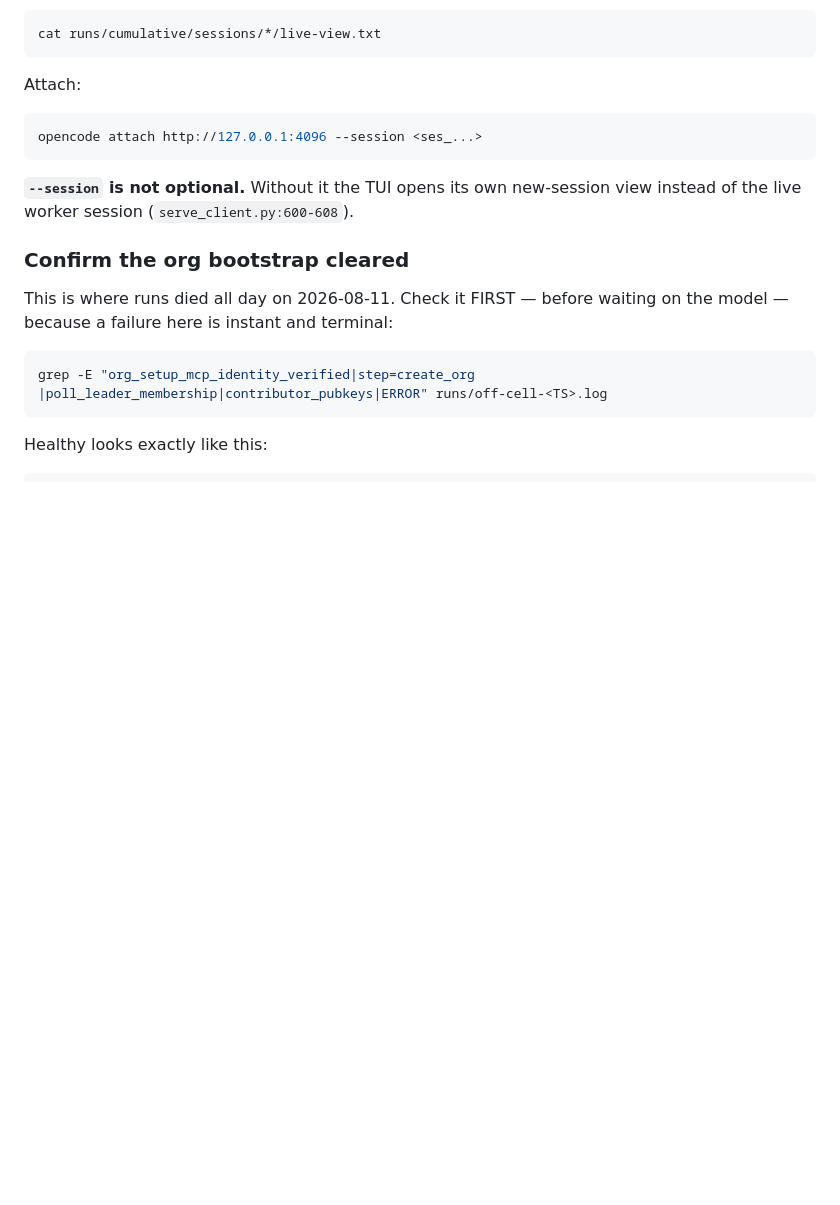
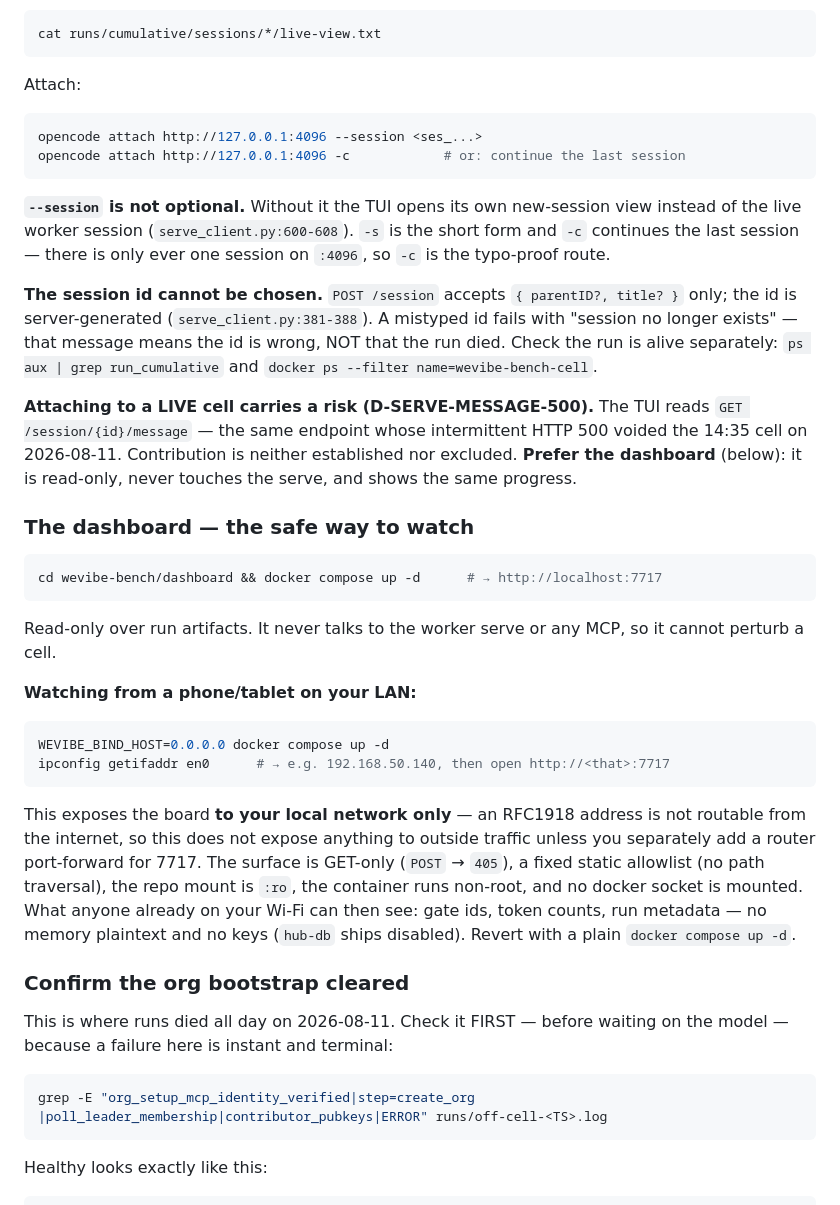
Before and after one commit to WeVibe-Network/wevibe-bench, a Markdown page: USER-BENCHMARKING-GUIDE.md, the part around the change. Rendered like a GitHub page; blank space fills up the shorter version.

Commit message:
docs(bench): register D-SERVE-MESSAGE-500, archive-vs-wipe, attach + LAN dashboard
Carries three things learned on 2026-08-11 into the maintained docs so the next
session does not re-derive them.

RUNBOOK §11 — new defect D-SERVE-MESSAGE-500. `GET /session/{id}/message`
intermittently returns 500 from an opencode-internal EffectDrizzleQueryError,
which the serve-drive path meters as turns=0 and correctly declares
harness_error rather than gating a half-written worktree. Seen ONCE at a
chunk-1->2 boundary; the next cell cleared the same boundary with turns=32, so
it is recorded as intermittent, NOT a structural chunk-2 defect. A TUI attach
hits the same endpoint and was in flight -- contribution neither established
nor excluded, and recorded that way.

RUNBOOK §2 — a failed cell needs an ARCHIVE, not a wipe. build_off_order emits
one OFF slot per roster entry, so a one-model roster has no second OFF slot and
a dead cell looks like it needs a reset. The §0 3a archive is the move and does
not touch the server corpus. Also says to check the corpus is actually
non-empty before reaching for a wipe: a cell that died before extraction
committed leaves it empty, so a wipe destroys nothing and is still barred.

USER-BENCHMARKING-GUIDE §4 — attach: `-s`/`-c` short forms, the session id
CANNOT be chosen (POST /session takes {parentID?, title?} only), and
"session no longer exists" means a mistyped id rather than a dead run, with the
commands to check the run separately. Adds the dashboard as the safe way to
watch, including LAN exposure for a phone/tablet with the verified surface and
the honest residual risk.

dashboard/README — the LAN-exposure note gains the probe results it was
asserting without.

No code change. `node --test` 13/13 unchanged.

````diff
--- a/USER-BENCHMARKING-GUIDE.md
+++ b/USER-BENCHMARKING-GUIDE.md
@@ -236,10 +236,49 @@ Attach:
 
 ```bash
 opencode attach http://127.0.0.1:4096 --session <ses_...>
+opencode attach http://127.0.0.1:4096 -c            # or: continue the last session
 ```
 
 **`--session` is not optional.** Without it the TUI opens its own new-session view
-instead of the live worker session (`serve_client.py:600-608`).
+instead of the live worker session (`serve_client.py:600-608`). `-s` is the short
+form and `-c` continues the last session — there is only ever one session on
+`:4096`, so `-c` is the typo-proof route.
+
+**The session id cannot be chosen.** `POST /session` accepts `{ parentID?, title? }`
+only; the id is server-generated (`serve_client.py:381-388`). A mistyped id fails with
+"session no longer exists" — that message means the id is wrong, NOT that the run died.
+Check the run is alive separately: `ps aux | grep run_cumulative` and
+`docker ps --filter name=wevibe-bench-cell`.
+
+**Attaching to a LIVE cell carries a risk (D-SERVE-MESSAGE-500).** The TUI reads
+`GET /session/{id}/message` — the same endpoint whose intermittent HTTP 500 voided the
+14:35 cell on 2026-08-11. Contribution is neither established nor excluded. **Prefer the
+dashboard** (below): it is read-only, never touches the serve, and shows the same
+progress.
+
+### The dashboard — the safe way to watch
+
+```bash
+cd wevibe-bench/dashboard && docker compose up -d      # → http://localhost:7717
+```
+
+Read-only over run artifacts. It never talks to the worker serve or any MCP, so it
+cannot perturb a cell.
+
+**Watching from a phone/tablet on your LAN:**
+
+```bash
+WEVIBE_BIND_HOST=0.0.0.0 docker compose up -d
+ipconfig getifaddr en0      # → e.g. 192.168.50.140, then open http://<that>:7717
+```
+
+This exposes the board **to your local network only** — an RFC1918 address is not
+routable from the internet, so this does not expose anything to outside traffic unless
+you separately add a router port-forward for 7717. The surface is GET-only (`POST` →
+`405`), a fixed static allowlist (no path traversal), the repo mount is `:ro`, the
+container runs non-root, and no docker socket is mounted. What anyone already on your
+Wi-Fi can then see: gate ids, token counts, run metadata — no memory plaintext and no
+keys (`hub-db` ships disabled). Revert with a plain `docker compose up -d`.
 
 ### Confirm the org bootstrap cleared
 
````
Also changed, not shown: RUNBOOK.md (+11 -0 lines), dashboard/README.md (+7 -1 lines).
